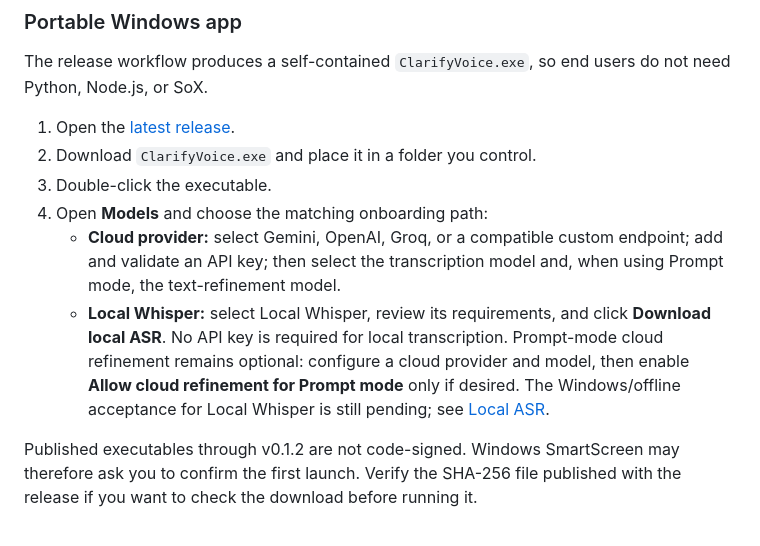
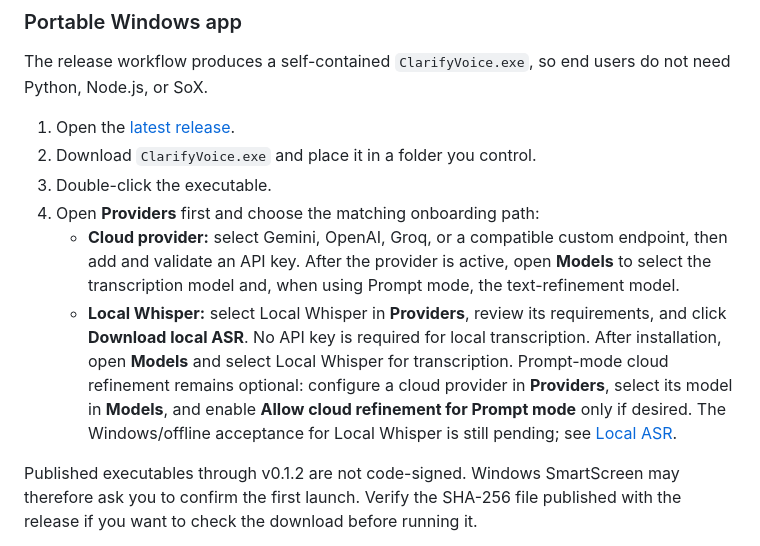
Before and after one commit to jvictormaynard/clarify-voice, a Markdown page: README.md, the part around the change. GitHub-like rendering.

Commit message:
docs: route provider setup before model selection

```diff
--- a/README.md
+++ b/README.md
@@ -71,16 +71,19 @@ do not need Python, Node.js, or SoX.
 1. Open the [latest release](https://github.com/jvictormaynard/clarify-voice/releases/latest).
 2. Download `ClarifyVoice.exe` and place it in a folder you control.
 3. Double-click the executable.
-4. Open **Models** and choose the matching onboarding path:
+4. Open **Providers** first and choose the matching onboarding path:
    - **Cloud provider:** select Gemini, OpenAI, Groq, or a compatible custom
-     endpoint; add and validate an API key; then select the transcription model
-     and, when using Prompt mode, the text-refinement model.
-   - **Local Whisper:** select Local Whisper, review its requirements, and click
-     **Download local ASR**. No API key is required for local transcription.
-     Prompt-mode cloud refinement remains optional: configure a cloud provider
-     and model, then enable **Allow cloud refinement for Prompt mode** only if
-     desired. The Windows/offline acceptance for Local Whisper is still pending;
-     see [Local ASR](docs/local-asr.md).
+     endpoint, then add and validate an API key. After the provider is active,
+     open **Models** to select the transcription model and, when using Prompt
+     mode, the text-refinement model.
+   - **Local Whisper:** select Local Whisper in **Providers**, review its
+     requirements, and click **Download local ASR**. No API key is required for
+     local transcription. After installation, open **Models** and select Local
+     Whisper for transcription. Prompt-mode cloud refinement remains optional:
+     configure a cloud provider in **Providers**, select its model in **Models**,
+     and enable **Allow cloud refinement for Prompt mode** only if desired. The
+     Windows/offline acceptance for Local Whisper is still pending; see [Local
+     ASR](docs/local-asr.md).
 
 Published executables through v0.1.2 are not code-signed. Windows SmartScreen may therefore ask
 you to confirm the first launch. Verify the SHA-256 file published with the
```
